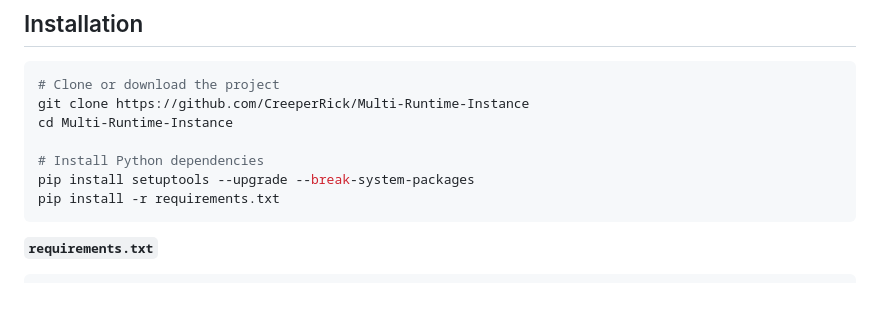
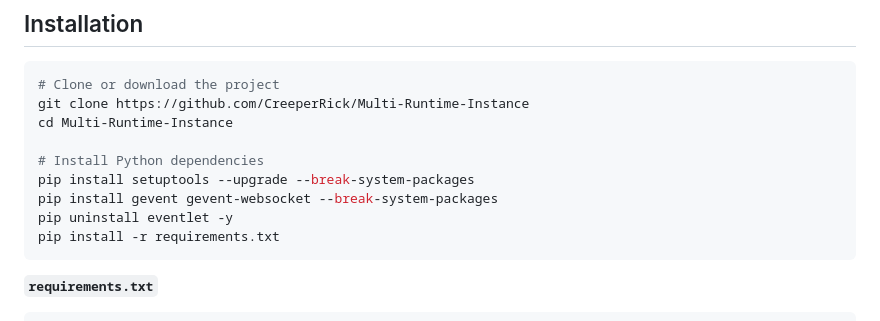
Before and after one commit to CreeperRick/Multi-Runtime-Instance, a Markdown page: README.md, the part around the change. Rendered like a GitHub page; blank space fills up the shorter version.

````diff
--- a/README.md
+++ b/README.md
@@ -89,6 +89,8 @@ cd Multi-Runtime-Instance
 
 # Install Python dependencies
 pip install setuptools --upgrade --break-system-packages
+pip install gevent gevent-websocket --break-system-packages
+pip uninstall eventlet -y
 pip install -r requirements.txt
 ```
 
````
